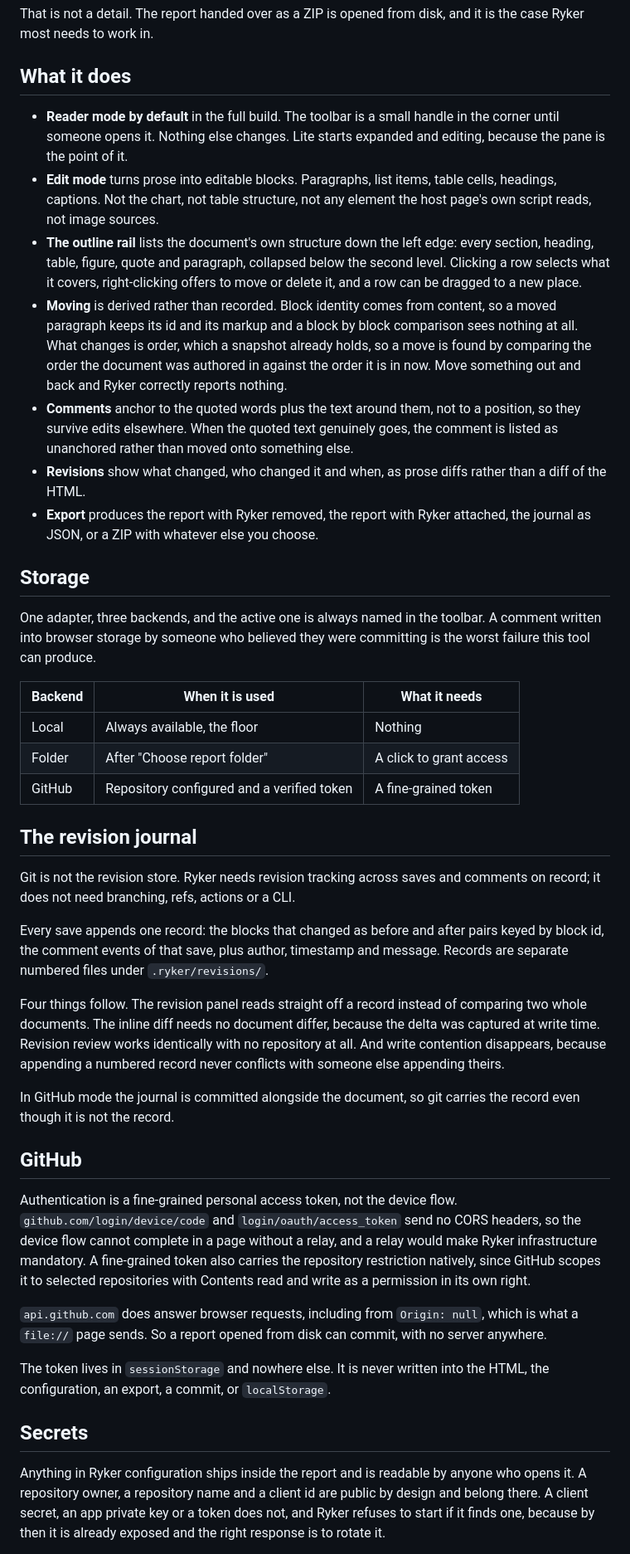
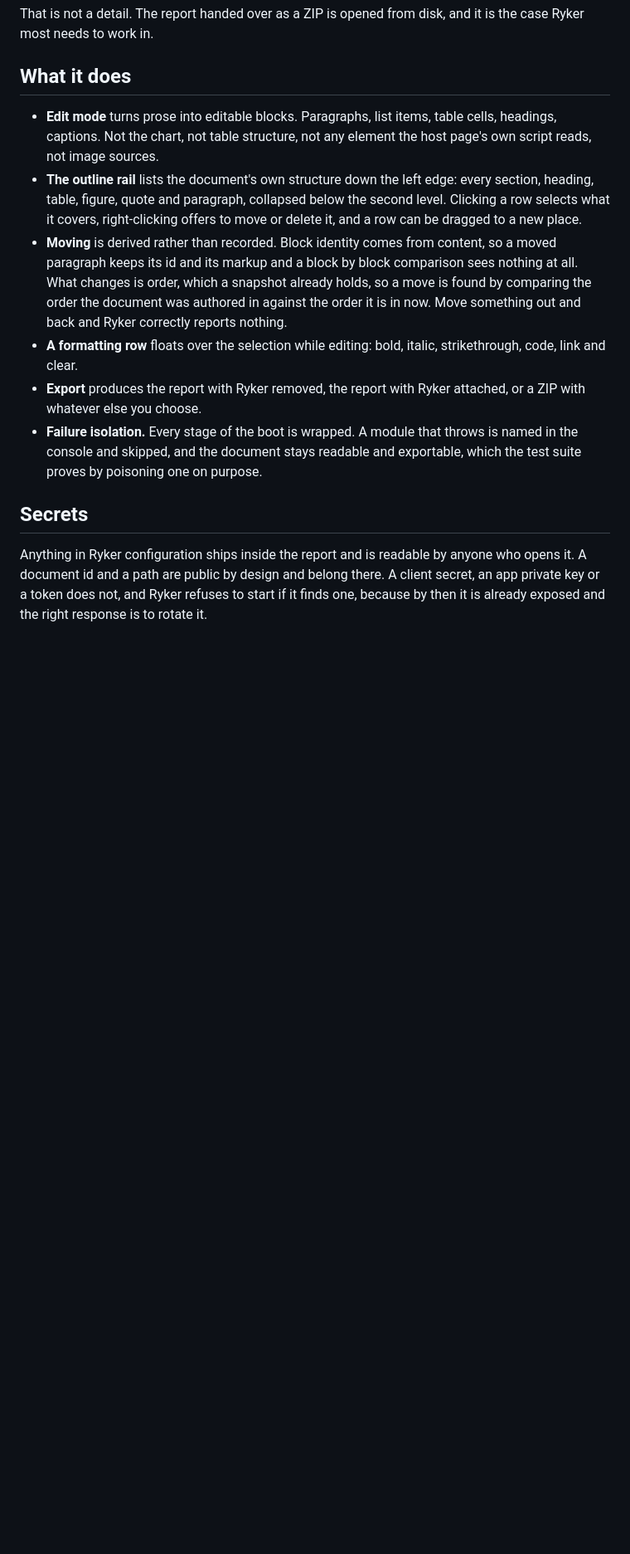
Before and after one commit to gbti-network/ryker, a Markdown page: drop-in/README.md, the part around one of its changes. Shown at 83% size. Rendered like a GitHub page; blank space fills up the shorter version.

```diff
--- a/drop-in/README.md
+++ b/drop-in/README.md
@@ -63,9 +59,6 @@ it is the case Ryker most needs to work in.
 
 ## What it does
 
-- **Reader mode by default** in the full build. The toolbar is a small handle
-  in the corner until someone opens it. Nothing else changes. Lite starts
-  expanded and editing, because the pane is the point of it.
 - **Edit mode** turns prose into editable blocks. Paragraphs, list items, table
   cells, headings, captions. Not the chart, not table structure, not any element
   the host page's own script reads, not image sources.
@@ -79,66 +72,20 @@ it is the case Ryker most needs to work in.
   already holds, so a move is found by comparing the order the document was
   authored in against the order it is in now. Move something out and back and
   Ryker correctly reports nothing.
-- **Comments** anchor to the quoted words plus the text around them, not to a
-  position, so they survive edits elsewhere. When the quoted text genuinely goes,
-  the comment is listed as unanchored rather than moved onto something else.
-- **Revisions** show what changed, who changed it and when, as prose diffs
-  rather than a diff of the HTML.
+- **A formatting row** floats over the selection while editing: bold, italic,
+  strikethrough, code, link and clear.
 - **Export** produces the report with Ryker removed, the report with Ryker
-  attached, the journal as JSON, or a ZIP with whatever else you choose.
-
-## Storage
-
-One adapter, three backends, and the active one is always named in the toolbar.
-A comment written into browser storage by someone who believed they were
-committing is the worst failure this tool can produce.
-
-| Backend | When it is used | What it needs |
-|---|---|---|
-| Local | Always available, the floor | Nothing |
-| Folder | After "Choose report folder" | A click to grant access |
-| GitHub | Repository configured and a verified token | A fine-grained token |
-
-## The revision journal
-
-Git is not the revision store. Ryker needs revision tracking across saves and
-comments on record; it does not need branching, refs, actions or a CLI.
-
-Every save appends one record: the blocks that changed as before and after pairs
-keyed by block id, the comment events of that save, plus author, timestamp and
-message. Records are separate numbered files under `.ryker/revisions/`.
-
-Four things follow. The revision panel reads straight off a record instead of
-comparing two whole documents. The inline diff needs no document differ, because
-the delta was captured at write time. Revision review works identically with no
-repository at all. And write contention disappears, because appending a numbered
-record never conflicts with someone else appending theirs.
-
-In GitHub mode the journal is committed alongside the document, so git carries
-the record even though it is not the record.
-
-## GitHub
-
-Authentication is a fine-grained personal access token, not the device flow.
-`github.com/login/device/code` and `login/oauth/access_token` send no CORS
-headers, so the device flow cannot complete in a page without a relay, and a
-relay would make Ryker infrastructure mandatory. A fine-grained token also
-carries the repository restriction natively, since GitHub scopes it to selected
-repositories with Contents read and write as a permission in its own right.
-
-`api.github.com` does answer browser requests, including from `Origin: null`,
-which is what a `file://` page sends. So a report opened from disk can commit,
-with no server anywhere.
-
-The token lives in `sessionStorage` and nowhere else. It is never written into
-the HTML, the configuration, an export, a commit, or `localStorage`.
+  attached, or a ZIP with whatever else you choose.
+- **Failure isolation.** Every stage of the boot is wrapped. A module that
+  throws is named in the console and skipped, and the document stays readable
+  and exportable, which the test suite proves by poisoning one on purpose.
 
 ## Secrets
 
 Anything in Ryker configuration ships inside the report and is readable by
-anyone who opens it. A repository owner, a repository name and a client id are
-public by design and belong there. A client secret, an app private key or a
-token does not, and Ryker refuses to start if it finds one, because by then it
-is already exposed and the right response is to rotate it.
+anyone who opens it. A document id and a path are public by design and belong
+there. A client secret, an app private key or a token does not, and Ryker
+refuses to start if it finds one, because by then it is already exposed and the
+right response is to rotate it.
 
 Every generated artifact is scanned for credential patterns before it leaves:
```
Also changed, not shown: other parts of drop-in/README.md (+61 -39 lines), drop-in/docs/AGENT.md (+21 -19 lines).
